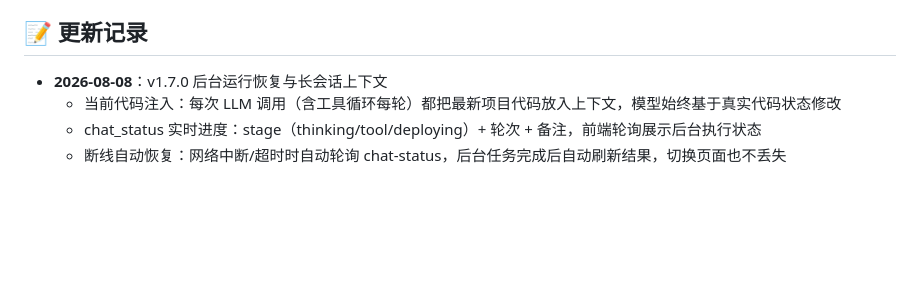
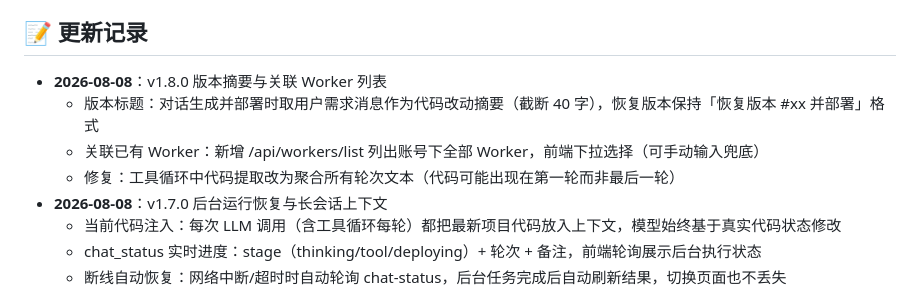
Before and after one commit to dockermen/cf-worker-builder, a Markdown page: README.md, the part around the change. Rendered like a GitHub page; blank space fills up the shorter version.

Commit message:
更新 README：记录版本摘要与关联Worker列表

```diff
--- a/README.md
+++ b/README.md
@@ -170,6 +170,10 @@ npm run deploy
 
 ## 📝 更新记录
 
+- **2026-08-08**：v1.8.0 版本摘要与关联 Worker 列表
+  - 版本标题：对话生成并部署时取用户需求消息作为代码改动摘要（截断 40 字），恢复版本保持「恢复版本 #xx 并部署」格式
+  - 关联已有 Worker：新增 /api/workers/list 列出账号下全部 Worker，前端下拉选择（可手动输入兜底）
+  - 修复：工具循环中代码提取改为聚合所有轮次文本（代码可能出现在第一轮而非最后一轮）
 - **2026-08-08**：v1.7.0 后台运行恢复与长会话上下文
   - 当前代码注入：每次 LLM 调用（含工具循环每轮）都把最新项目代码放入上下文，模型始终基于真实代码状态修改
   - chat_status 实时进度：stage（thinking/tool/deploying）+ 轮次 + 备注，前端轮询展示后台执行状态
```
